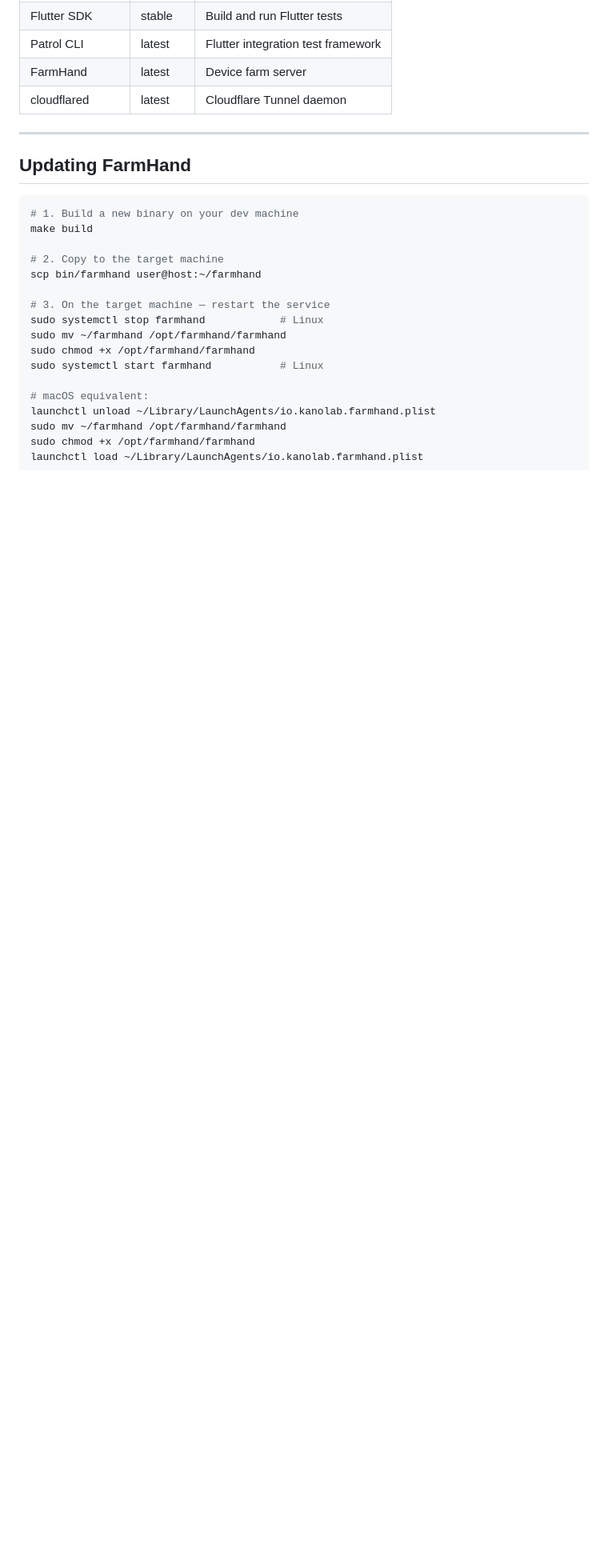
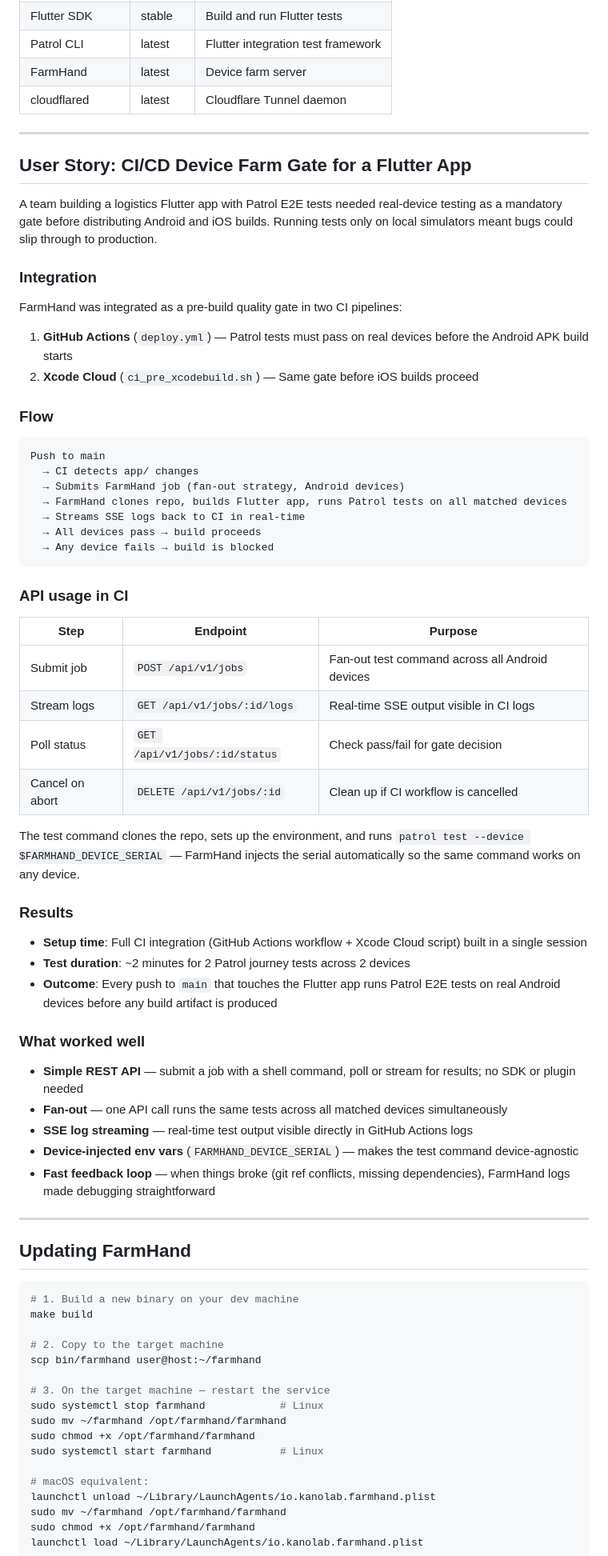
Before and after one commit to caffeaun/farmhand, a Markdown page: docs/use-cases/01-ubuntu-with-flutter-android.md, the part around the change. Shown at 80% size. Drawn GitHub-style; blank space fills up the shorter version.

Commit message:
docs: add user story — CI/CD device farm gate for Flutter app
Real-world integration: FarmHand as a pre-build quality gate in
GitHub Actions and Xcode Cloud, running Patrol E2E tests on real
Android devices before producing build artifacts.

Co-Authored-By: Claude Opus 4.6 <noreply@anthropic.com>

````diff
--- a/docs/use-cases/01-ubuntu-with-flutter-android.md
+++ b/docs/use-cases/01-ubuntu-with-flutter-android.md
@@ -531,6 +531,56 @@ export PATH=$PATH:$HOME/.pub-cache/bin
 
 ---
 
+## User Story: CI/CD Device Farm Gate for a Flutter App
+
+A team building a logistics Flutter app with Patrol E2E tests needed real-device testing as a mandatory gate before distributing Android and iOS builds. Running tests only on local simulators meant bugs could slip through to production.
+
+### Integration
+
+FarmHand was integrated as a pre-build quality gate in two CI pipelines:
+
+1. **GitHub Actions** (`deploy.yml`) — Patrol tests must pass on real devices before the Android APK build starts
+2. **Xcode Cloud** (`ci_pre_xcodebuild.sh`) — Same gate before iOS builds proceed
+
+### Flow
+
+```
+Push to main
+  → CI detects app/ changes
+  → Submits FarmHand job (fan-out strategy, Android devices)
+  → FarmHand clones repo, builds Flutter app, runs Patrol tests on all matched devices
+  → Streams SSE logs back to CI in real-time
+  → All devices pass → build proceeds
+  → Any device fails → build is blocked
+```
+
+### API usage in CI
+
+| Step | Endpoint | Purpose |
+|------|----------|---------|
+| Submit job | `POST /api/v1/jobs` | Fan-out test command across all Android devices |
+| Stream logs | `GET /api/v1/jobs/:id/logs` | Real-time SSE output visible in CI logs |
+| Poll status | `GET /api/v1/jobs/:id/status` | Check pass/fail for gate decision |
+| Cancel on abort | `DELETE /api/v1/jobs/:id` | Clean up if CI workflow is cancelled |
+
+The test command clones the repo, sets up the environment, and runs `patrol test --device $FARMHAND_DEVICE_SERIAL` — FarmHand injects the serial automatically so the same command works on any device.
+
+### Results
+
+- **Setup time**: Full CI integration (GitHub Actions workflow + Xcode Cloud script) built in a single session
+- **Test duration**: ~2 minutes for 2 Patrol journey tests across 2 devices
+- **Outcome**: Every push to `main` that touches the Flutter app runs Patrol E2E tests on real Android devices before any build artifact is produced
+
+### What worked well
+
+- **Simple REST API** — submit a job with a shell command, poll or stream for results; no SDK or plugin needed
+- **Fan-out** — one API call runs the same tests across all matched devices simultaneously
+- **SSE log streaming** — real-time test output visible directly in GitHub Actions logs
+- **Device-injected env vars** (`FARMHAND_DEVICE_SERIAL`) — makes the test command device-agnostic
+- **Fast feedback loop** — when things broke (git ref conflicts, missing dependencies), FarmHand logs made debugging straightforward
+
+---
+
 ## Updating FarmHand
 
 ```bash
````
